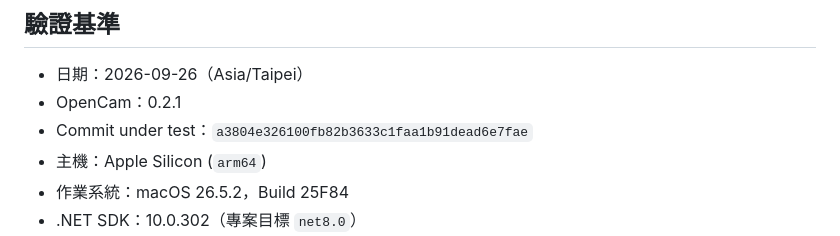
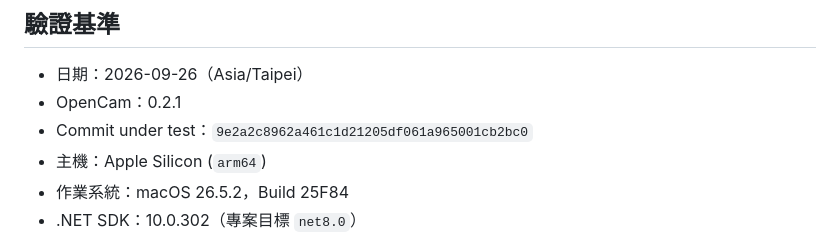
Before and after one commit to kaoshou/OpenCam, a Markdown page: ACCEPTANCE_REPORT.md, the part around the change. Drawn GitHub-style.

Commit message:
docs: record final hardening verification

```diff
--- a/ACCEPTANCE_REPORT.md
+++ b/ACCEPTANCE_REPORT.md
@@ -6,7 +6,7 @@
 
 - 日期：2026-09-26（Asia/Taipei）
 - OpenCam：0.2.1
-- Commit under test：`a3804e326100fb82b3633c1faa1b91dead6e7fae`
+- Commit under test：`9e2a2c8962a461c1d21205df061a965001cb2bc0`
 - 主機：Apple Silicon (`arm64`)
 - 作業系統：macOS 26.5.2，Build 25F84
 - .NET SDK：10.0.302（專案目標 `net8.0`）
```
